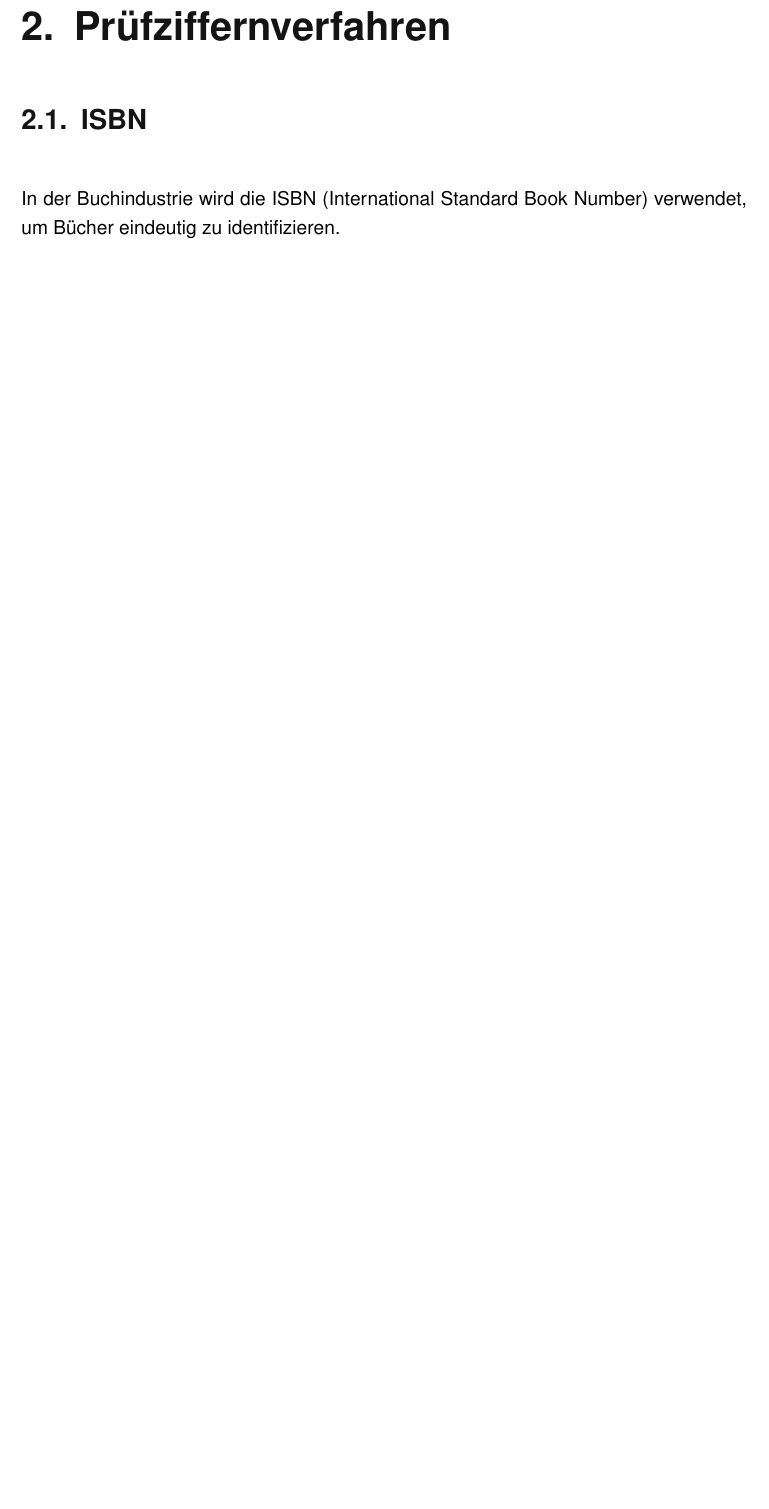
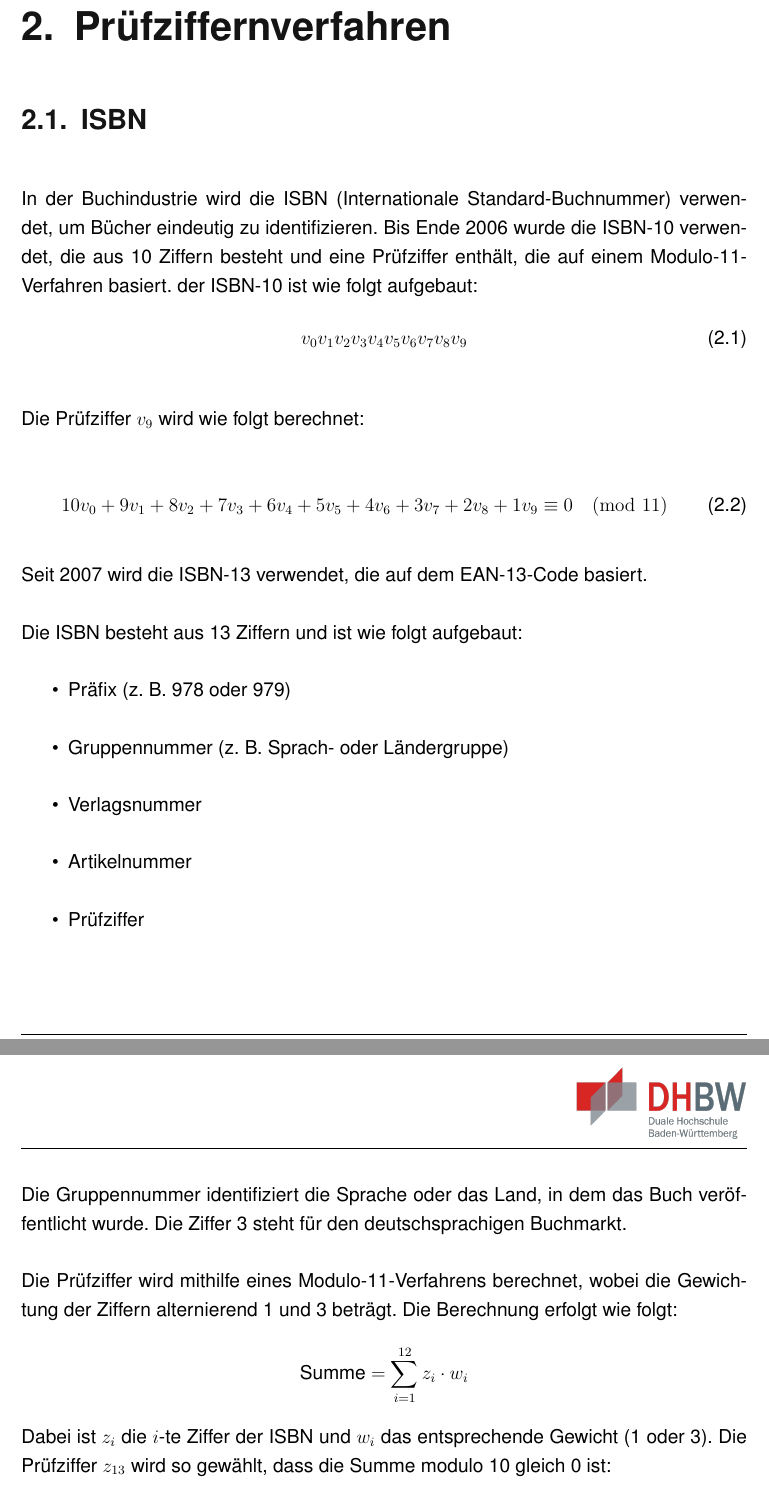
Before and after one commit to BH0454/Pruefzifferverfahren_DiskreteMathematik, a LaTeX thesis (main.tex, which reads content/02_ISBN.tex): part of page 11 of 24 before the commit and two parts of pages 11 and 12 of 25 after it, the two joined at a grey line, cut so that both start at the same text, the shorter picture padded with empty space. Compiled offline with pdfLaTeX.

Commit message:
first changes

```diff
--- a/content/02_ISBN.tex
+++ b/content/02_ISBN.tex
@@ -5,4 +5,41 @@
 
 \section{ISBN}
 
-In der Buchindustrie wird die ISBN (International Standard Book Number) verwendet, um Bücher eindeutig zu identifizieren.
+In der Buchindustrie wird die ISBN (Internationale Standard-Buchnummer)
+verwendet, um Bücher eindeutig zu identifizieren.
+Bis Ende 2006 wurde die ISBN-10 verwendet, die aus 10 Ziffern besteht und eine Prüfziffer enthält, die auf einem Modulo-11-Verfahren basiert.
+der ISBN-10 ist wie folgt aufgebaut:
+\begin{equation}
+\label{eq:ISBN-10}
+v_0 v_1 v_2 v_3 v_4 v_5 v_6 v_7 v_8 v_9
+\end{equation}
+
+Die Prüfziffer \(v_9\) wird wie folgt berechnet:
+
+\begin{equation}
+\label{eq:ISBN-10-Prüfziffer}
+        10v_0 + 9v_1 + 8v_2 + 7v_3 + 6v_4 + 5v_5 + 4v_6 + 3v_7 + 2v_8 + 1v_9 \equiv 0 \pmod{11}
+\end{equation}
+
+Seit 2007 wird die ISBN-13 verwendet, die auf dem EAN-13-Code basiert.
+
+Die ISBN besteht aus 13 Ziffern und ist wie folgt aufgebaut:
+\begin{itemize}
+    \item Präfix (z. B. 978 oder 979)
+    \item Gruppennummer (z. B. Sprach- oder Ländergruppe)
+    \item Verlagsnummer
+    \item Artikelnummer
+    \item Prüfziffer
+\end{itemize}
+
+
+Die Gruppennummer identifiziert die Sprache oder das Land, in dem das Buch veröffentlicht wurde. Die Ziffer 3 steht für den deutschsprachigen Buchmarkt.
+
+Die Prüfziffer wird mithilfe eines Modulo-11-Verfahrens berechnet, wobei die Gewichtung der Ziffern alternierend 1 und 3 beträgt. Die Berechnung erfolgt wie folgt:
+\[
+\text{Summe} = \sum_{i=1}^{12} z_i \cdot w_i
+\]
+Dabei ist \( z_i \) die \( i \)-te Ziffer der ISBN und \( w_i \) das entsprechende Gewicht (1 oder 3). Die Prüfziffer \( z_{13} \) wird so gewählt, dass die Summe modulo 10 gleich 0 ist:
+\[
+z_{13} = (10 - (\text{Summe} \mod 10)) \mod 10
+\]
```
Also changed, not shown: Literatur/Gliederung.md (+5 -10 lines), content/01_Einleitung.tex (+8 -0 lines), content/30_Hauptteil.tex (added, +5 -0 lines), resources/quellen.bib (+0 -13 lines), 1 other file.
